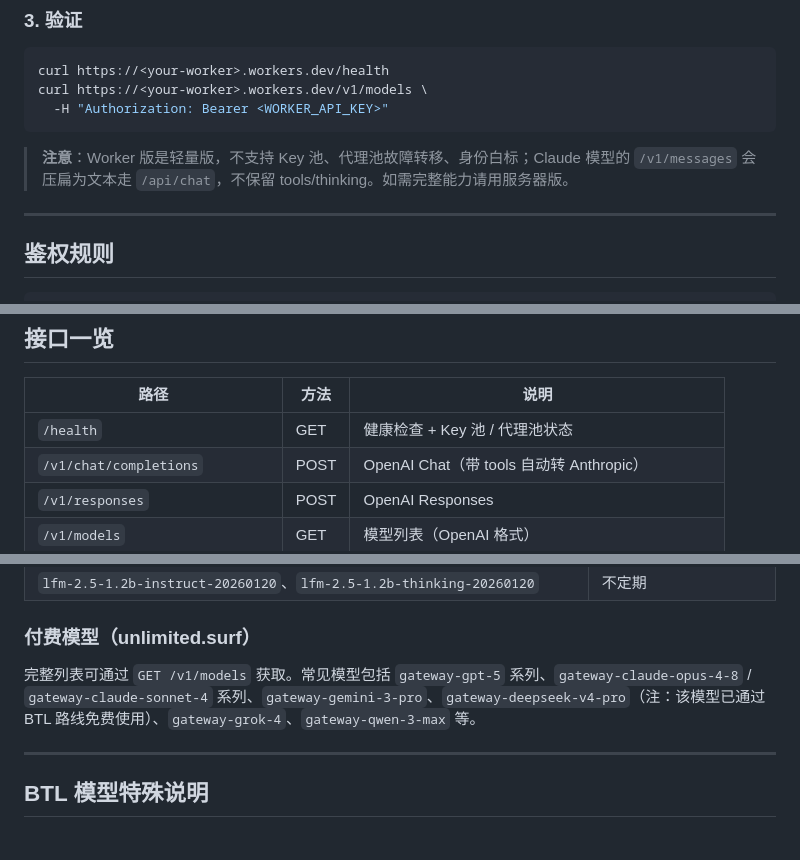
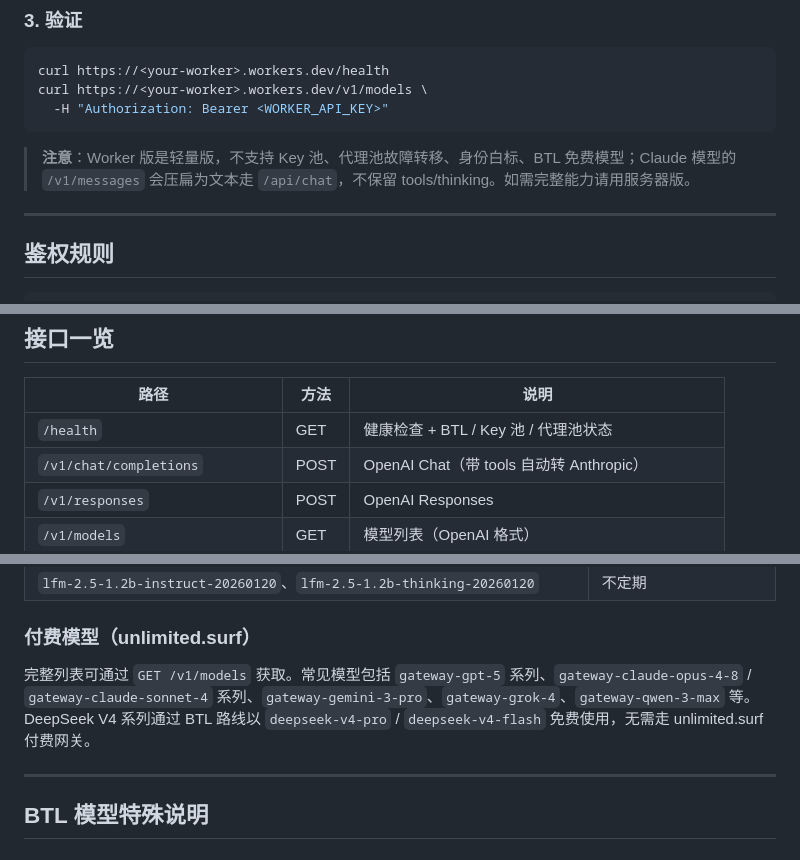
Before and after one commit to 1837620622/cknb-transfer-api, a Markdown page: README.md, 3 parts joined by grey strips. GitHub-like rendering.

````diff
--- a/README.md
+++ b/README.md
@@ -183,7 +183,7 @@ curl https://<your-worker>.workers.dev/v1/models \
   -H "Authorization: Bearer <WORKER_API_KEY>"
 ```
 
-> **注意**：Worker 版是轻量版，不支持 Key 池、代理池故障转移、身份白标；Claude 模型的 `/v1/messages` 会压扁为文本走 `/api/chat`，不保留 tools/thinking。如需完整能力请用服务器版。
+> **注意**：Worker 版是轻量版，不支持 Key 池、代理池故障转移、身份白标、BTL 免费模型；Claude 模型的 `/v1/messages` 会压扁为文本走 `/api/chat`，不保留 tools/thinking。如需完整能力请用服务器版。
 
 ---
 
@@ -206,7 +206,7 @@ curl https://<your-worker>.workers.dev/v1/models \
 
 | 路径 | 方法 | 说明 |
 |------|------|------|
-| `/health` | GET | 健康检查 + Key 池 / 代理池状态 |
+| `/health` | GET | 健康检查 + BTL / Key 池 / 代理池状态 |
 | `/v1/chat/completions` | POST | OpenAI Chat（带 tools 自动转 Anthropic） |
 | `/v1/responses` | POST | OpenAI Responses |
 | `/v1/models` | GET | 模型列表（OpenAI 格式） |
@@ -287,7 +287,7 @@ curl http://your-server/v1/messages \
 
 ### 付费模型（unlimited.surf）
 
-完整列表可通过 `GET /v1/models` 获取。常见模型包括 `gateway-gpt-5` 系列、`gateway-claude-opus-4-8` / `gateway-claude-sonnet-4` 系列、`gateway-gemini-3-pro`、`gateway-deepseek-v4-pro`（注：该模型已通过 BTL 路线免费使用）、`gateway-grok-4`、`gateway-qwen-3-max` 等。
+完整列表可通过 `GET /v1/models` 获取。常见模型包括 `gateway-gpt-5` 系列、`gateway-claude-opus-4-8` / `gateway-claude-sonnet-4` 系列、`gateway-gemini-3-pro`、`gateway-grok-4`、`gateway-qwen-3-max` 等。DeepSeek V4 系列通过 BTL 路线以 `deepseek-v4-pro` / `deepseek-v4-flash` 免费使用，无需走 unlimited.surf 付费网关。
 
 ---
 
````
Also changed, not shown: other parts of README.md (+8 -6 lines).
